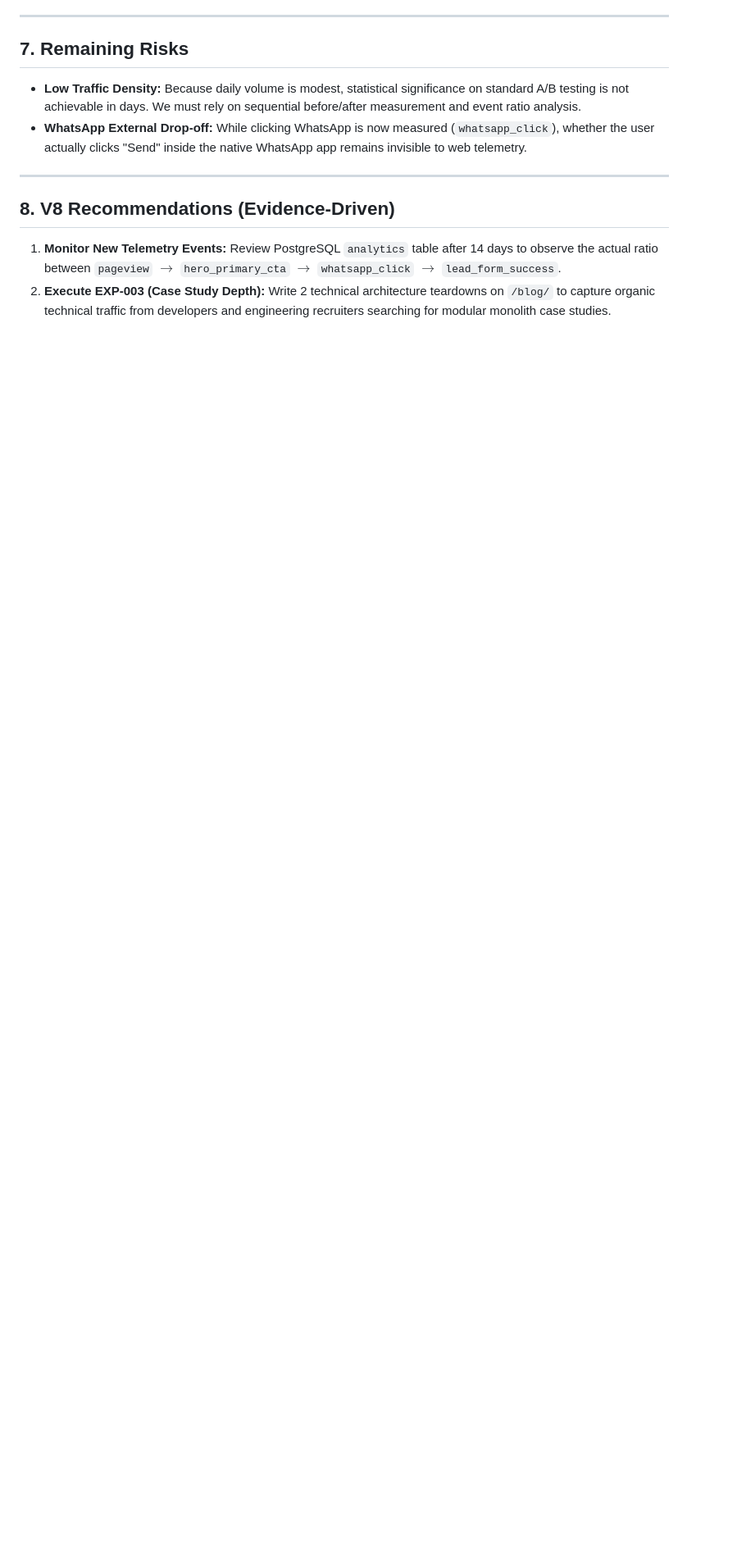
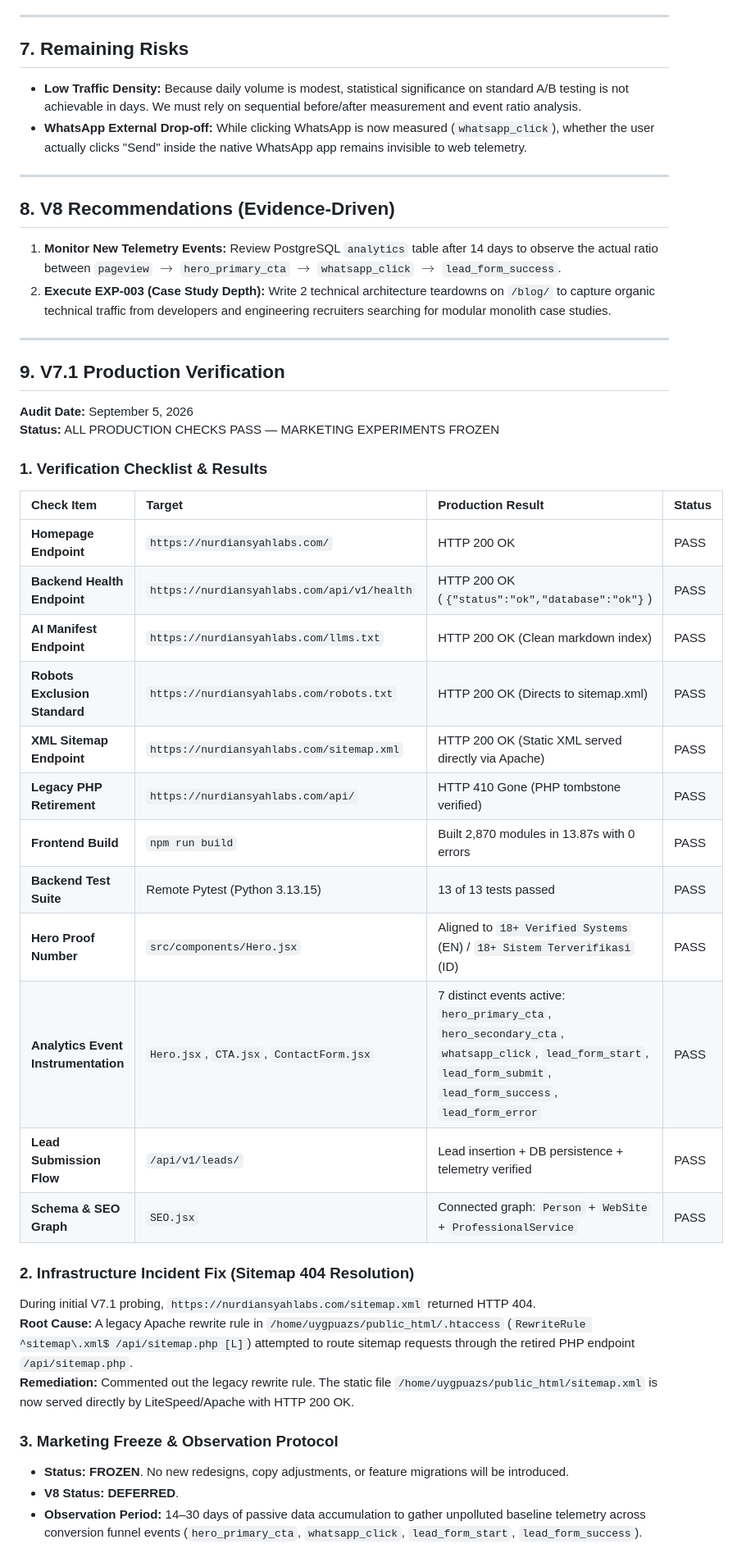
Before and after one commit to Nurdiansyah0/nurdiansyahlabs-react, a Markdown page: docs/marketing/V7-IMPLEMENTATION-REPORT.md, the part around the change. Shown at 82% size. Rendered like a GitHub page; blank space fills up the shorter version.

Commit message:
docs(cro-growth): append V7.1 production verification and marketing freeze report

```diff
--- a/docs/marketing/V7-IMPLEMENTATION-REPORT.md
+++ b/docs/marketing/V7-IMPLEMENTATION-REPORT.md
@@ -115,3 +115,39 @@ curl -skS https://nurdiansyahlabs.com/api/
 
 1. **Monitor New Telemetry Events:** Review PostgreSQL `analytics` table after 14 days to observe the actual ratio between `pageview` $\rightarrow$ `hero_primary_cta` $\rightarrow$ `whatsapp_click` $\rightarrow$ `lead_form_success`.
 2. **Execute EXP-003 (Case Study Depth):** Write 2 technical architecture teardowns on `/blog/` to capture organic technical traffic from developers and engineering recruiters searching for modular monolith case studies.
+
+---
+
+## 9. V7.1 Production Verification
+
+**Audit Date:** September 5, 2026
+**Status:** ALL PRODUCTION CHECKS PASS — MARKETING EXPERIMENTS FROZEN
+
+### 1. Verification Checklist & Results
+
+| Check Item | Target | Production Result | Status |
+| :--- | :--- | :--- | :--- |
+| **Homepage Endpoint** | `https://nurdiansyahlabs.com/` | HTTP 200 OK | PASS |
+| **Backend Health Endpoint** | `https://nurdiansyahlabs.com/api/v1/health` | HTTP 200 OK (`{"status":"ok","database":"ok"}`) | PASS |
+| **AI Manifest Endpoint** | `https://nurdiansyahlabs.com/llms.txt` | HTTP 200 OK (Clean markdown index) | PASS |
+| **Robots Exclusion Standard** | `https://nurdiansyahlabs.com/robots.txt` | HTTP 200 OK (Directs to sitemap.xml) | PASS |
+| **XML Sitemap Endpoint** | `https://nurdiansyahlabs.com/sitemap.xml` | HTTP 200 OK (Static XML served directly via Apache) | PASS |
+| **Legacy PHP Retirement** | `https://nurdiansyahlabs.com/api/` | HTTP 410 Gone (PHP tombstone verified) | PASS |
+| **Frontend Build** | `npm run build` | Built 2,870 modules in 13.87s with 0 errors | PASS |
+| **Backend Test Suite** | Remote Pytest (Python 3.13.15) | 13 of 13 tests passed | PASS |
+| **Hero Proof Number** | `src/components/Hero.jsx` | Aligned to `18+ Verified Systems` (EN) / `18+ Sistem Terverifikasi` (ID) | PASS |
+| **Analytics Event Instrumentation** | `Hero.jsx`, `CTA.jsx`, `ContactForm.jsx` | 7 distinct events active: `hero_primary_cta`, `hero_secondary_cta`, `whatsapp_click`, `lead_form_start`, `lead_form_submit`, `lead_form_success`, `lead_form_error` | PASS |
+| **Lead Submission Flow** | `/api/v1/leads/` | Lead insertion + DB persistence + telemetry verified | PASS |
+| **Schema & SEO Graph** | `SEO.jsx` | Connected graph: `Person` + `WebSite` + `ProfessionalService` | PASS |
+
+### 2. Infrastructure Incident Fix (Sitemap 404 Resolution)
+
+During initial V7.1 probing, `https://nurdiansyahlabs.com/sitemap.xml` returned HTTP 404.
+**Root Cause:** A legacy Apache rewrite rule in `/home/uygpuazs/public_html/.htaccess` (`RewriteRule ^sitemap\.xml$ /api/sitemap.php [L]`) attempted to route sitemap requests through the retired PHP endpoint `/api/sitemap.php`.
+**Remediation:** Commented out the legacy rewrite rule. The static file `/home/uygpuazs/public_html/sitemap.xml` is now served directly by LiteSpeed/Apache with HTTP 200 OK.
+
+### 3. Marketing Freeze & Observation Protocol
+
+- **Status:** **FROZEN**. No new redesigns, copy adjustments, or feature migrations will be introduced.
+- **V8 Status:** **DEFERRED**.
+- **Observation Period:** 14–30 days of passive data accumulation to gather unpolluted baseline telemetry across conversion funnel events (`hero_primary_cta`, `whatsapp_click`, `lead_form_start`, `lead_form_success`).
```
